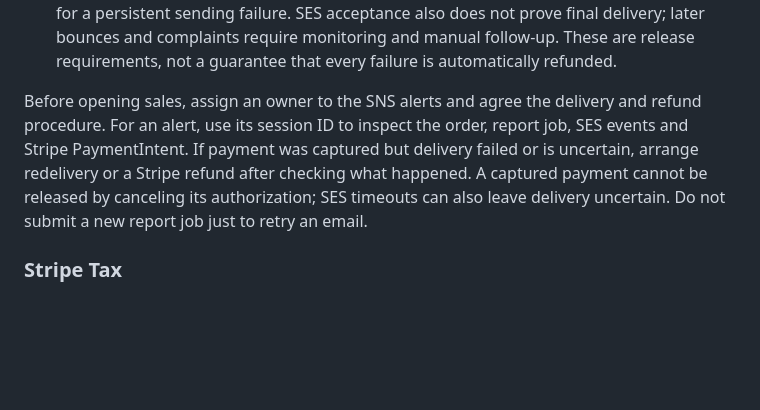
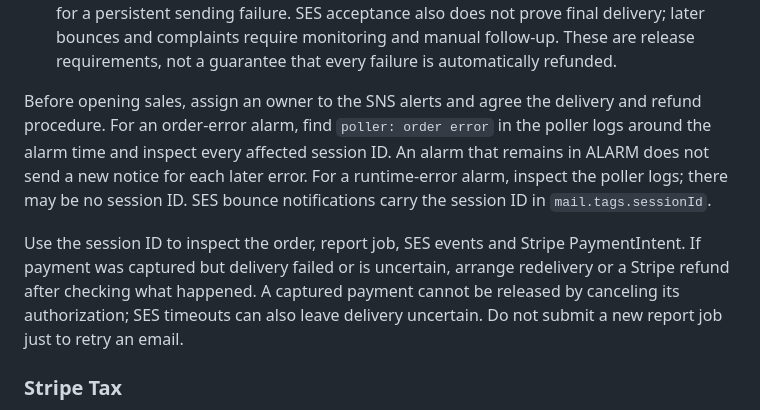
Before and after one commit to ValuatumOy/kreditrisker-se, a Markdown page: backend/README.md, the part around the change. Drawn GitHub-style; blank space fills up the shorter version.

Commit message:
Clarify delivery alert investigation

```diff
--- a/backend/README.md
+++ b/backend/README.md
@@ -127,12 +127,18 @@ customer **authorizes but is not charged** at payment time.
   guarantee that every failure is automatically refunded.
 
 Before opening sales, assign an owner to the SNS alerts and agree the delivery
-and refund procedure. For an alert, use its session ID to inspect the order,
-report job, SES events and Stripe PaymentIntent. If payment was captured but
-delivery failed or is uncertain, arrange redelivery or a Stripe refund after
-checking what happened. A captured payment cannot be released by canceling its
-authorization; SES timeouts can also leave delivery uncertain. Do not submit a
-new report job just to retry an email.
+and refund procedure. For an order-error alarm, find `poller: order error` in
+the poller logs around the alarm time and inspect every affected session ID.
+An alarm that remains in ALARM does not send a new notice for each later error.
+For a runtime-error alarm, inspect the poller logs; there may be no session ID.
+SES bounce notifications carry the session ID in `mail.tags.sessionId`.
+
+Use the session ID to inspect the order, report job, SES events and Stripe
+PaymentIntent. If payment was captured but delivery failed or is uncertain,
+arrange redelivery or a Stripe refund after checking what happened. A captured
+payment cannot be released by canceling its authorization; SES timeouts can
+also leave delivery uncertain. Do not submit a new report job just to retry an
+email.
 
 ### Stripe Tax
 
```
